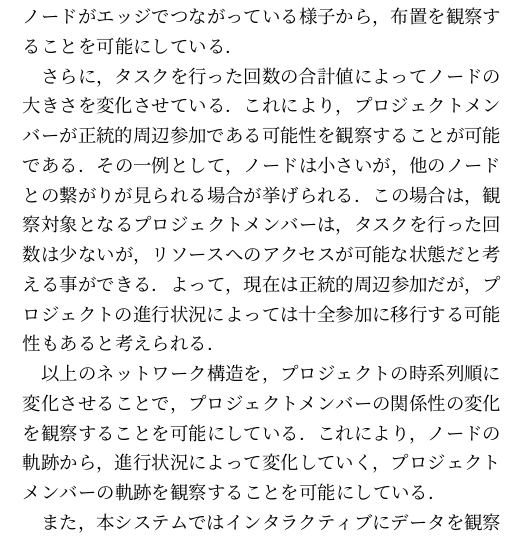
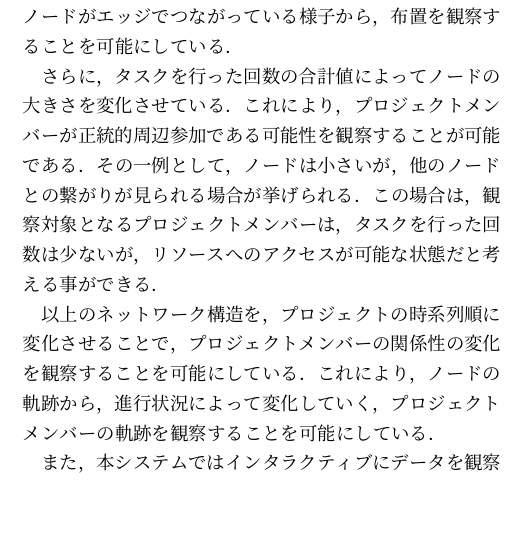
Before and after one commit to enkatsu/cop-map-paper, a LaTeX document (jsample.tex): part of one column of page 3 of 4, cut so that both start at the same text, the shorter picture padded with empty space. Compiled offline with pLaTeX and dvipdfmx; a LaTeX package or settings file that is missing is left out.

Commit message:
十全参加をコメントアウト

```diff
--- a/jsample.tex
+++ b/jsample.tex
@@ -285,8 +285,8 @@ Web APIを使って取得することで，
 この場合は，観察対象となるプロジェクトメンバーは，
 タスクを行った回数は少ないが，
 リソースへのアクセスが可能な状態だと考える事ができる．
-よって，現在は正統的周辺参加だが，
-プロジェクトの進行状況によっては十全参加に移行する可能性もあると考えられる．
+% よって，現在は正統的周辺参加だが，
+% プロジェクトの進行状況によっては十全参加に移行する可能性もあると考えられる．
 
 以上のネットワーク構造を，プロジェクトの時系列順に変化させることで，
 プロジェクトメンバーの関係性の変化を観察することを可能にしている．
```
